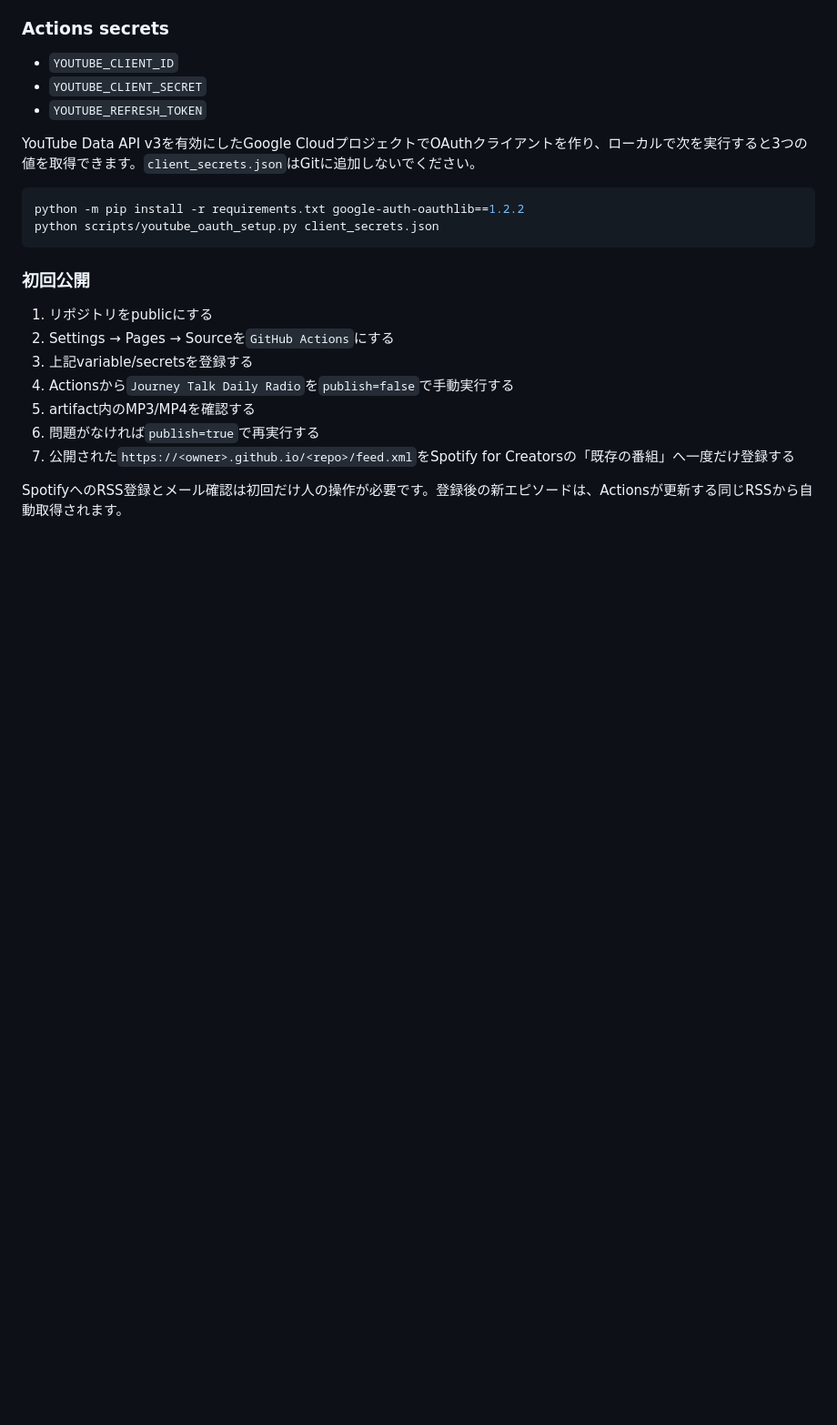
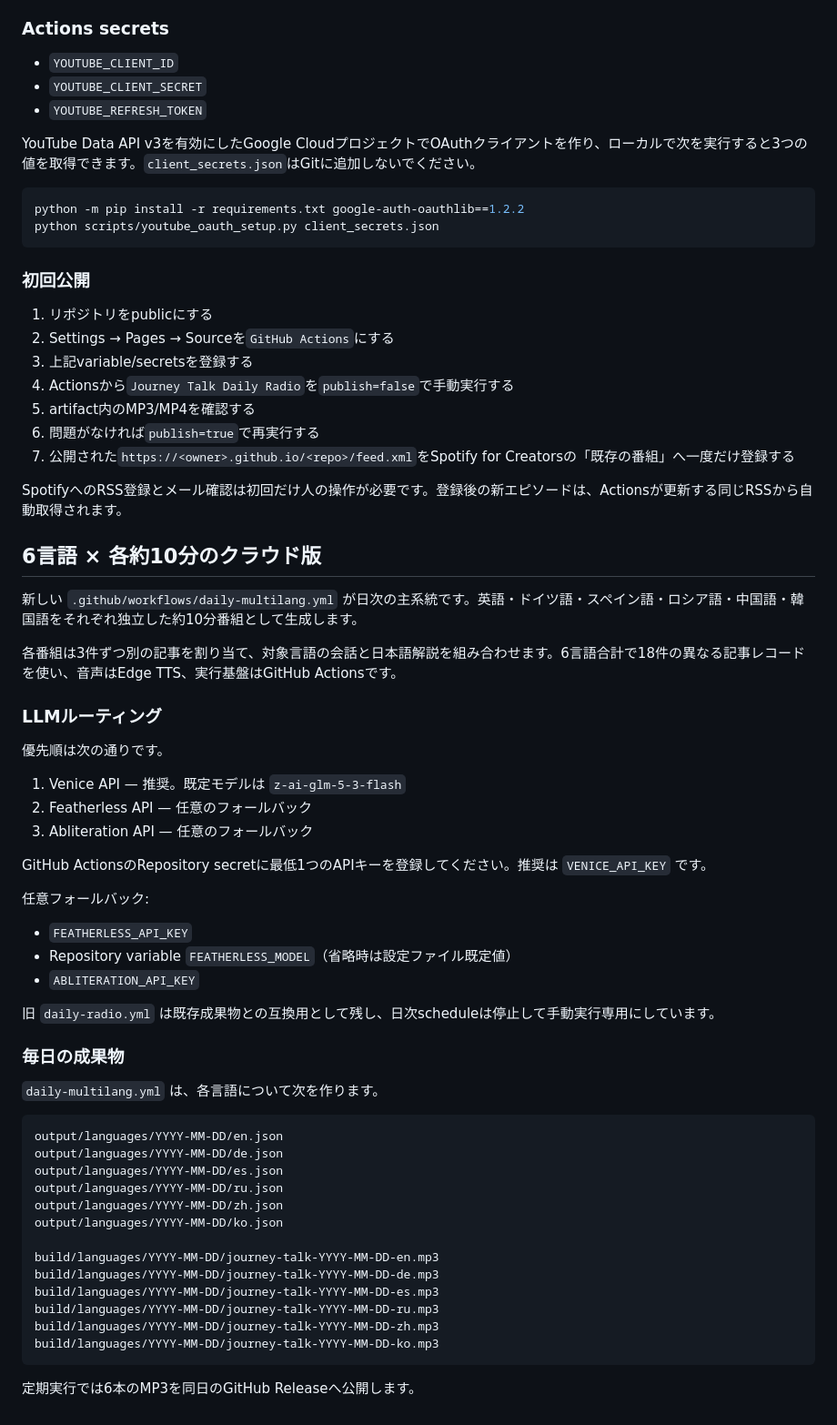
Before and after one commit to RyoSAKu610/journey-talk-radio, a Markdown page: README.md, the part around the change. Shown at 91% size. GitHub-like rendering; blank space fills up the shorter version.

Commit message:
docs: add six-language cloud pipeline

````diff
--- a/README.md
+++ b/README.md
@@ -229,3 +229,49 @@ python scripts/youtube_oauth_setup.py client_secrets.json
 7. 公開された`https://<owner>.github.io/<repo>/feed.xml`をSpotify for Creatorsの「既存の番組」へ一度だけ登録する
 
 SpotifyへのRSS登録とメール確認は初回だけ人の操作が必要です。登録後の新エピソードは、Actionsが更新する同じRSSから自動取得されます。
+
+
+## 6言語 × 各約10分のクラウド版
+
+新しい `.github/workflows/daily-multilang.yml` が日次の主系統です。英語・ドイツ語・スペイン語・ロシア語・中国語・韓国語をそれぞれ独立した約10分番組として生成します。
+
+各番組は3件ずつ別の記事を割り当て、対象言語の会話と日本語解説を組み合わせます。6言語合計で18件の異なる記事レコードを使い、音声はEdge TTS、実行基盤はGitHub Actionsです。
+
+### LLMルーティング
+
+優先順は次の通りです。
+
+1. Venice API — 推奨。既定モデルは `z-ai-glm-5-3-flash`
+2. Featherless API — 任意のフォールバック
+3. Abliteration API — 任意のフォールバック
+
+GitHub ActionsのRepository secretに最低1つのAPIキーを登録してください。推奨は `VENICE_API_KEY` です。
+
+任意フォールバック:
+- `FEATHERLESS_API_KEY`
+- Repository variable `FEATHERLESS_MODEL`（省略時は設定ファイル既定値）
+- `ABLITERATION_API_KEY`
+
+旧 `daily-radio.yml` は既存成果物との互換用として残し、日次scheduleは停止して手動実行専用にしています。
+
+### 毎日の成果物
+
+`daily-multilang.yml` は、各言語について次を作ります。
+
+```text
+output/languages/YYYY-MM-DD/en.json
+output/languages/YYYY-MM-DD/de.json
+output/languages/YYYY-MM-DD/es.json
+output/languages/YYYY-MM-DD/ru.json
+output/languages/YYYY-MM-DD/zh.json
+output/languages/YYYY-MM-DD/ko.json
+
+build/languages/YYYY-MM-DD/journey-talk-YYYY-MM-DD-en.mp3
+build/languages/YYYY-MM-DD/journey-talk-YYYY-MM-DD-de.mp3
+build/languages/YYYY-MM-DD/journey-talk-YYYY-MM-DD-es.mp3
+build/languages/YYYY-MM-DD/journey-talk-YYYY-MM-DD-ru.mp3
+build/languages/YYYY-MM-DD/journey-talk-YYYY-MM-DD-zh.mp3
+build/languages/YYYY-MM-DD/journey-talk-YYYY-MM-DD-ko.mp3
+```
+
+定期実行では6本のMP3を同日のGitHub Releaseへ公開します。
````
